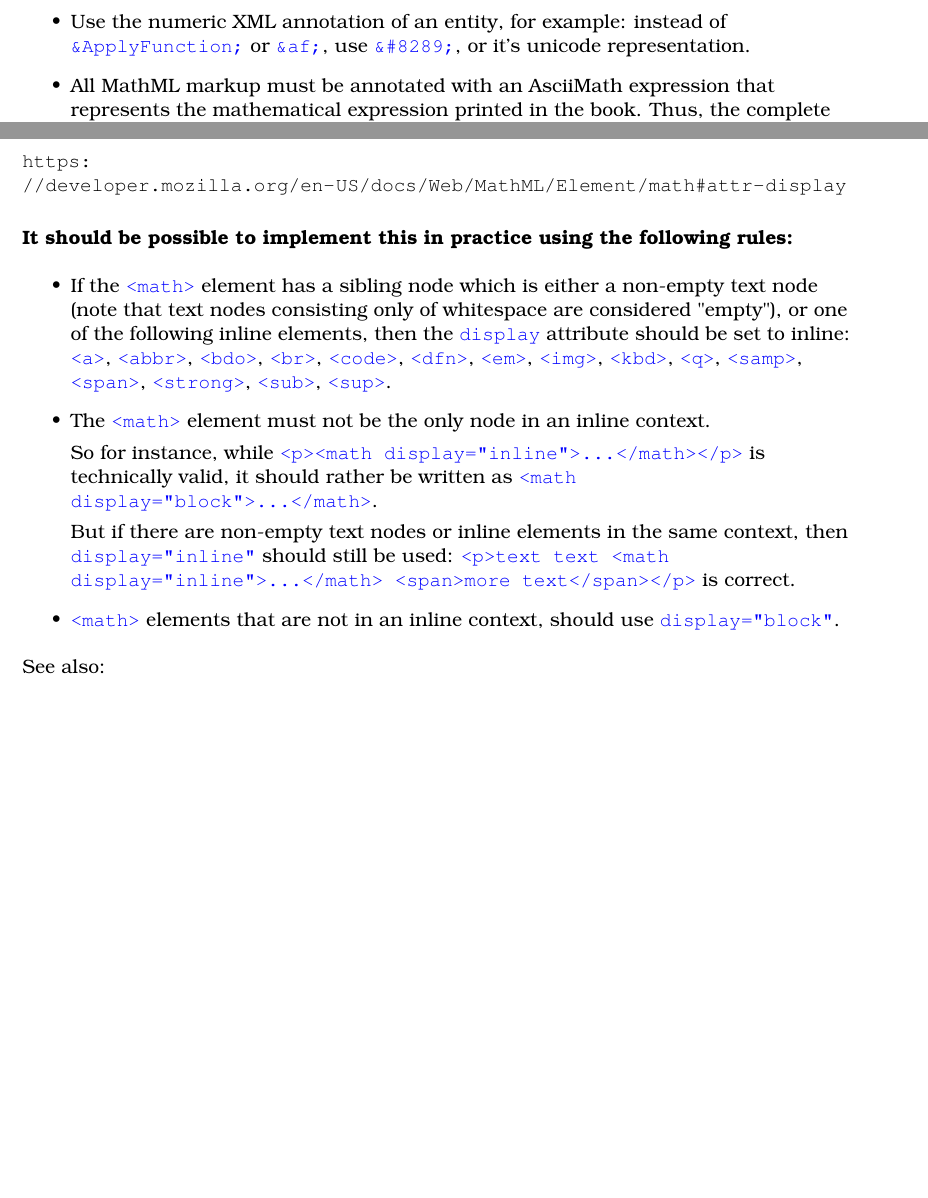
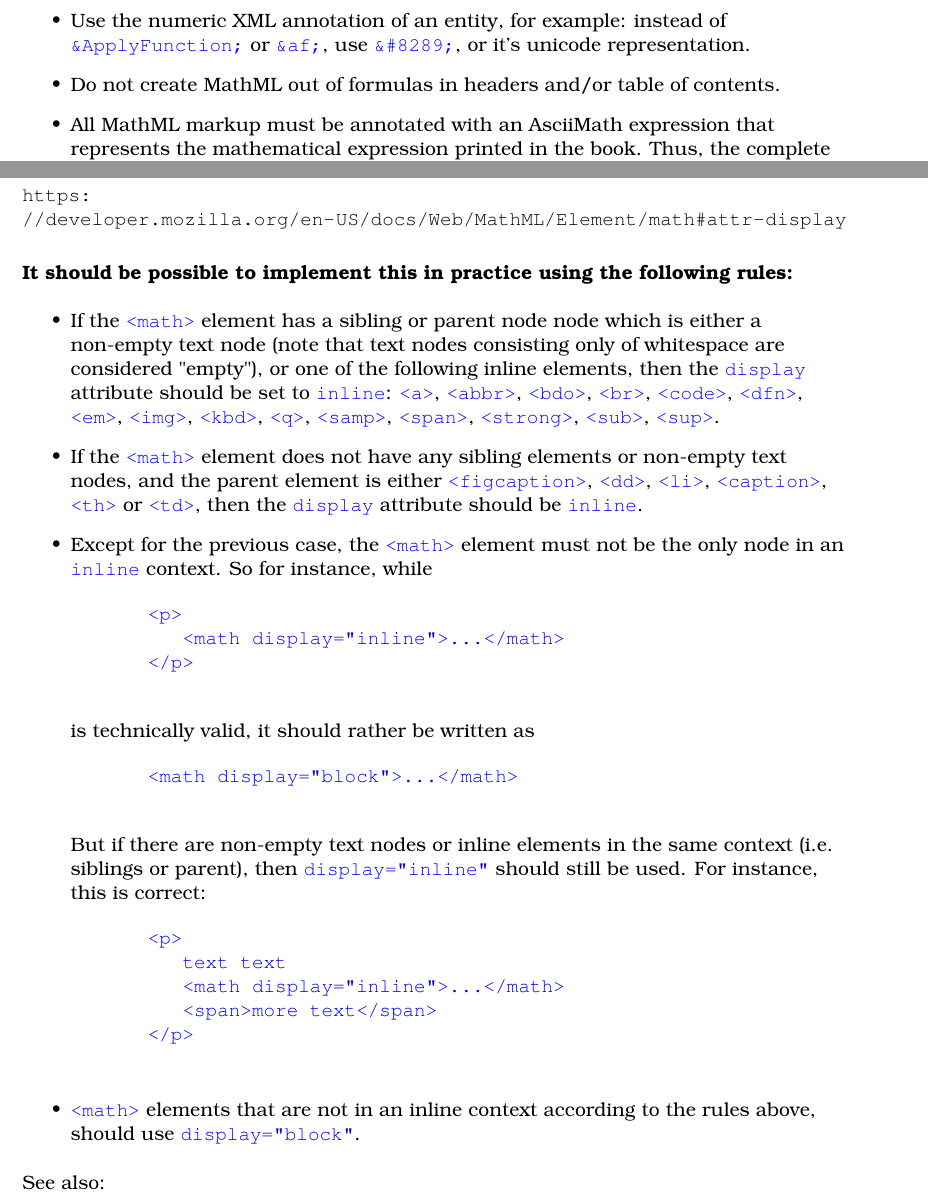
Before and after one commit to nlbdev/service-stem, a LaTeX document (docs/procurement/202005-mathml-requirements-nlb-production.tex): two parts of pages 4 and 5 of 43 before the commit and two parts of pages 4 and 5 of 44 after it, joined at a grey line, cut so that both start at the same text, the shorter picture padded with empty space. Compiled offline with pdfLaTeX.

Commit message:
Fix #9: Updated documentation text for "The display attribute"

```diff
--- a/docs/procurement/202005-mathml-requirements-nlb-production.tex
+++ b/docs/procurement/202005-mathml-requirements-nlb-production.tex
@@ -85,6 +85,7 @@ Except for the first bullet point, which relies on the math knowledge of a  huma
 
 	\item Unless MathML markup of a certain type of mathematical expression is specified in this document, the markup should be based on a good understanding of mathematics, combined with a solid knowledge of the set of MathML elements and attributes.
 	\item Use the numeric XML annotation of an entity, for example: instead of \entitet{ApplyFunction} or \entitet{af}, use \entitet{\#8289}, or it's unicode representation.
+	\item Do not create MathML out of formulas in headers and/or table of contents.
 	\item All MathML markup must be annotated with an AsciiMath expression that represents the mathematical expression printed in the book. Thus, the complete markup of any given mathematical expression must be coded according to the following scheme:
 
 \begin{kodeblokk}
@@ -135,13 +136,39 @@ This enumerated attribute specifies how the enclosed MathML markup should be ren
 \bigskip
 \textbf{It should be possible to implement this in practice using the following rules:}
 \begin{itemize}
-    \item If the \element{<math>} element has a sibling node which is either a non-empty text node (note that text nodes consisting only of whitespace are considered "empty"), or one of the following inline elements, then the \markup{display} attribute should be set to inline: \element{<a>}, \element{<abbr>}, \element{<bdo>}, \element{<br>}, \element{<code>}, \element{<dfn>}, \element{<em>}, \element{<img>}, \element{<kbd>}, \element{<q>}, \element{<samp>}, \element{<span>}, \element{<strong>}, \element{<sub>}, \element{<sup>}.
-    \item The \element{<math>} element must not be the only node in an inline context.
-
-    So for instance, while \markup{<p><math display="inline">…</math></p>} is technically valid, it should rather be written as \markup{<math display="block">…</math>}.
-
-    But if there are non-empty text nodes or inline elements in the same context, then \markup{display="inline"} should still be used: \markup{<p>text text <math display="inline">…</math> <span>more text</span></p>} is correct.
-    \item \element{<math>} elements that are not in an inline context, should use \markup{display="block"}.
+	\item If the \element{<math>} element has a sibling or parent node node which is either a non-empty text node (note that text nodes consisting only of whitespace are considered "empty"), or one of the following inline elements, then the \markup{display} attribute should be set to \markup{inline}: \element{<a>}, \element{<abbr>}, \element{<bdo>}, \element{<br>}, \element{<code>}, \element{<dfn>}, \element{<em>}, \element{<img>}, \element{<kbd>}, \element{<q>}, \element{<samp>}, \element{<span>}, \element{<strong>}, \element{<sub>}, \element{<sup>}.
+	\item If the \element{<math>} element does not have any sibling elements or non-empty text nodes, and the parent element is either \element{<figcaption>}, \element{<dd>}, \element{<li>}, \element{<caption>}, \element{<th>} or \element{<td>}, then the \markup{display} attribute should be \markup{inline}.
+	\item Except for the previous case, the \element{<math>} element must not be the only node in an \markup{inline} context. So for instance, while
+
+	\begin{kodeblokk}
+	\begin{verbatimtab}[3]
+	<p>
+		<math display="inline">…</math>
+	</p>
+	\end{verbatimtab}
+	\end{kodeblokk}
+
+	is technically valid, it should rather be written as
+
+	\begin{kodeblokk}
+	\begin{verbatimtab}[3]
+	<math display="block">…</math>
+	\end{verbatimtab}
+	\end{kodeblokk}
+
+	But if there are non-empty text nodes or inline elements in the same context (i.e. siblings or parent), then \markup{display="inline"} should still be used. For instance, this is correct:
+
+	\begin{kodeblokk}
+	\begin{verbatimtab}[3]
+	<p>
+		text text
+		<math display="inline">…</math>
+		<span>more text</span>
+	</p>
+	\end{verbatimtab}
+	\end{kodeblokk}
+
+    \item \element{<math>} elements that are not in an inline context according to the rules above, should use \markup{display="block"}.
 \end{itemize}
 
 See also: \url{https://developer.mozilla.org/en-US/docs/Web/HTML/Inline_elements}
```
Also changed, not shown: docs/procurement/202005-mathml-requirements-nlb-production.pdf, docs/procurement/202005-mathml-requirements-nlb-production.tex (4 more changed lines), 5 other files.
